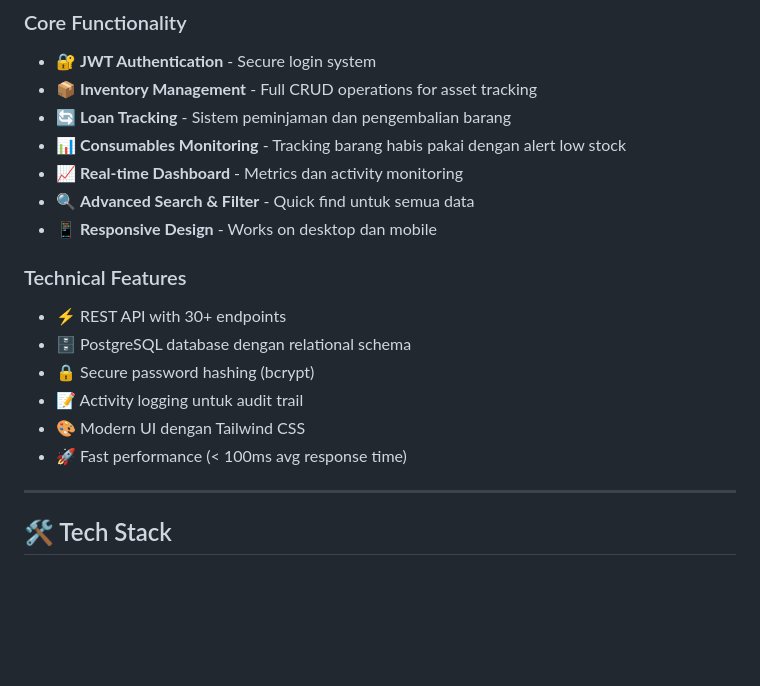
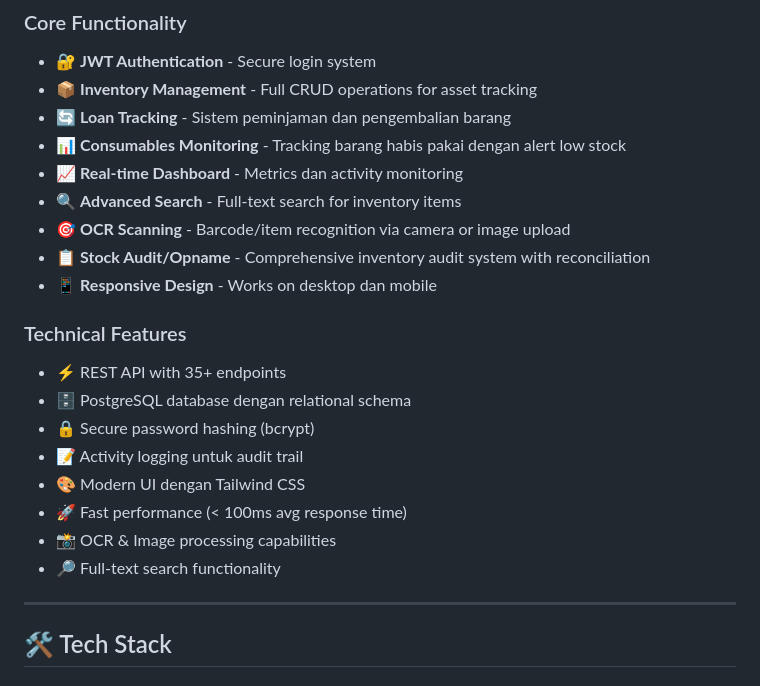
Before and after one commit to ReihanZanuar/Asset-Management-System-V2, a Markdown page: README.md, the part around one of its changes. Drawn GitHub-style; blank space fills up the shorter version.

```diff
--- a/README.md
+++ b/README.md
@@ -32,16 +32,20 @@
 - 🔄 **Loan Tracking** - Sistem peminjaman dan pengembalian barang
 - 📊 **Consumables Monitoring** - Tracking barang habis pakai dengan alert low stock
 - 📈 **Real-time Dashboard** - Metrics dan activity monitoring
-- 🔍 **Advanced Search & Filter** - Quick find untuk semua data
+- 🔍 **Advanced Search** - Full-text search for inventory items
+- 🎯 **OCR Scanning** - Barcode/item recognition via camera or image upload
+- 📋 **Stock Audit/Opname** - Comprehensive inventory audit system with reconciliation
 - 📱 **Responsive Design** - Works on desktop dan mobile
 
 ### Technical Features
-- ⚡ REST API with 30+ endpoints
+- ⚡ REST API with 35+ endpoints
 - 🗄️ PostgreSQL database dengan relational schema
 - 🔒 Secure password hashing (bcrypt)
 - 📝 Activity logging untuk audit trail
 - 🎨 Modern UI dengan Tailwind CSS
 - 🚀 Fast performance (< 100ms avg response time)
+- 📸 OCR & Image processing capabilities
+- 🔎 Full-text search functionality
 
 ---
 
```
Also changed, not shown: other parts of README.md (+64 -9 lines).
